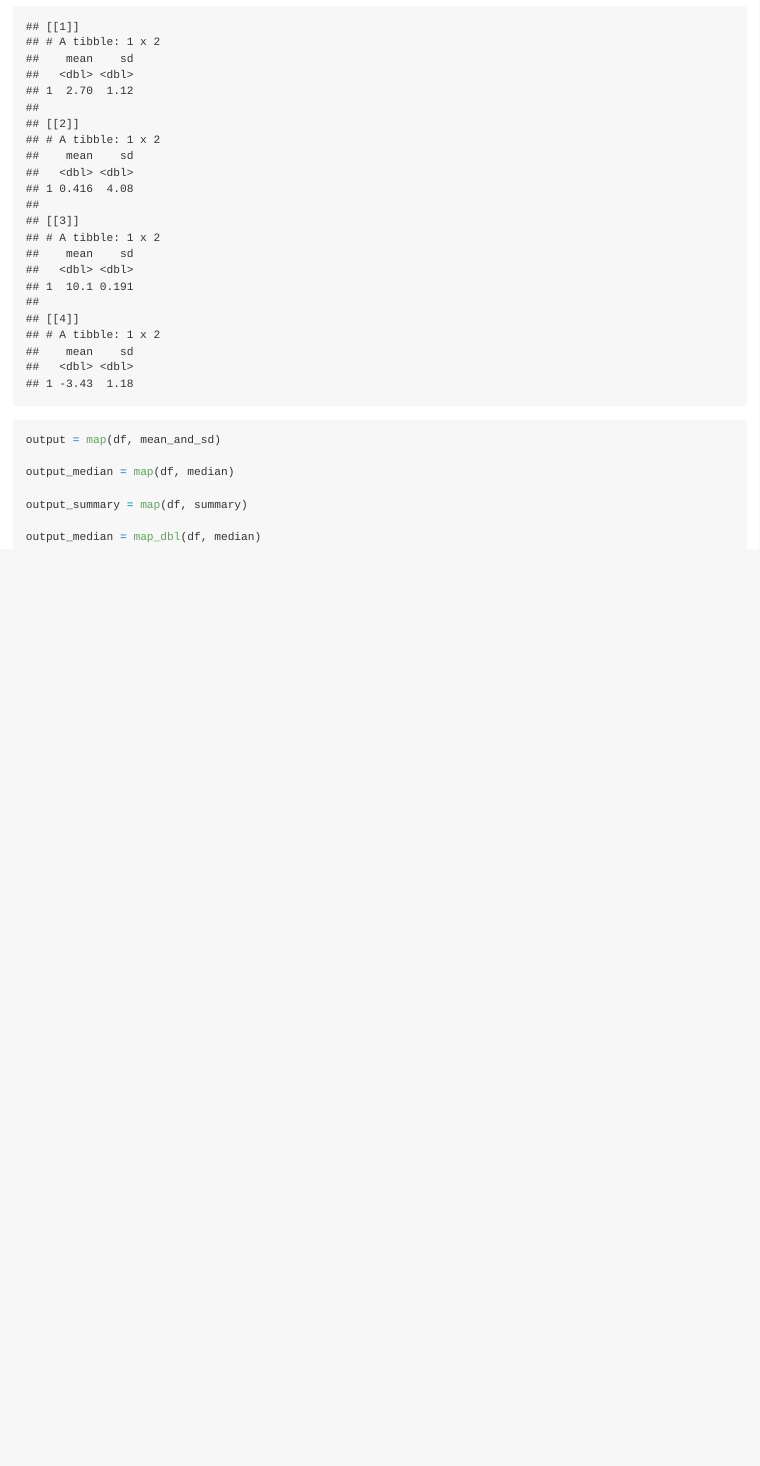
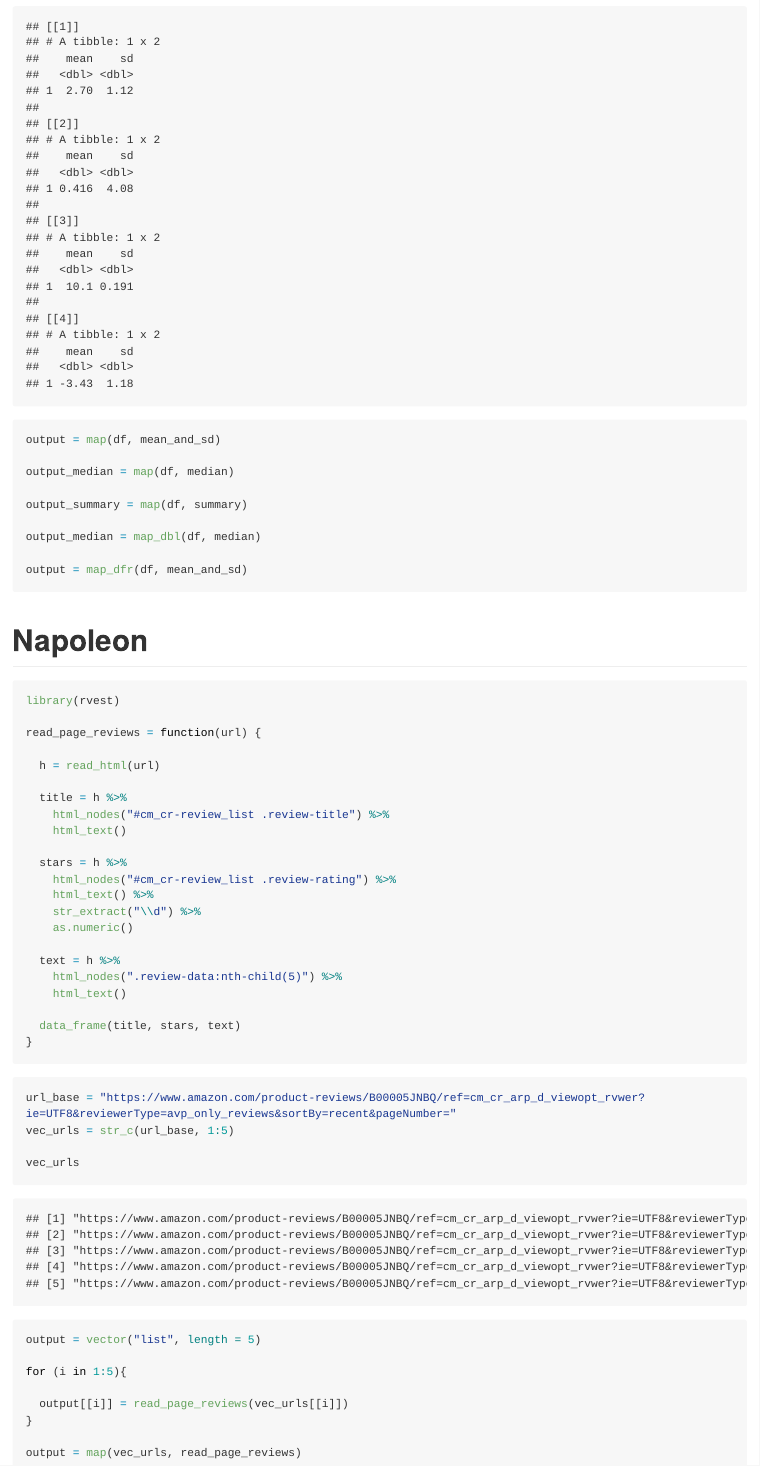
Before and after one commit to mugenzi93/Iteration_functions, an R Markdown document (iterations.Rmd): the page in a window 1100 px wide, from 2680 px down. The pictures show the output file iterations.md that the author committed with the source, drawn offline in the style of GitHub; long lines of code are wrapped.

Commit message:
building for loops functions to do some web scraping.

````diff
--- a/iterations.Rmd
+++ b/iterations.Rmd
@@ -113,4 +113,51 @@ output_median = map(df, median)
 output_summary = map(df, summary)
 
 output_median = map_dbl(df, median)
+
+output = map_dfr(df, mean_and_sd)
 ```
+
+
+# Napoleon
+
+```{r}
+library(rvest)
+
+read_page_reviews = function(url) {
+
+  h = read_html(url)
+
+  title = h %>%
+    html_nodes("#cm_cr-review_list .review-title") %>%
+    html_text()
+
+  stars = h %>%
+    html_nodes("#cm_cr-review_list .review-rating") %>%
+    html_text() %>%
+    str_extract("\\d") %>%
+    as.numeric()
+
+  text = h %>%
+    html_nodes(".review-data:nth-child(5)") %>%
+    html_text()
+
+  data_frame(title, stars, text)
+}
+```
+
+
+```{r}
+url_base = "https://www.amazon.com/product-reviews/B00005JNBQ/ref=cm_cr_arp_d_viewopt_rvwer?ie=UTF8&reviewerType=avp_only_reviews&sortBy=recent&pageNumber="
+vec_urls = str_c(url_base, 1:5)
+
+vec_urls
+
+output = vector("list", length = 5)
+
+for (i in 1:5){
+
+  output[[i]] = read_page_reviews(vec_urls[[i]])
+}
+
+output = map(vec_urls, read_page_reviews)
+```
````
Also changed, not shown: iterations.md.
